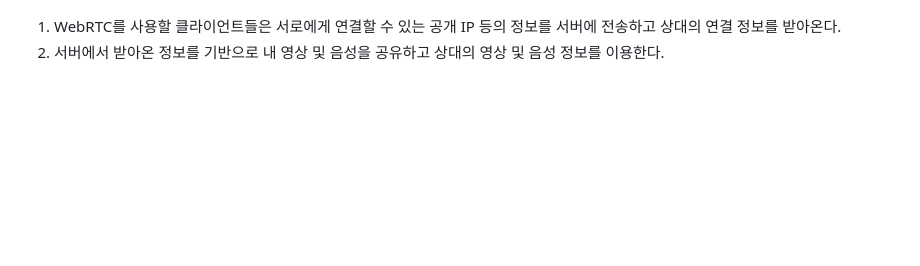
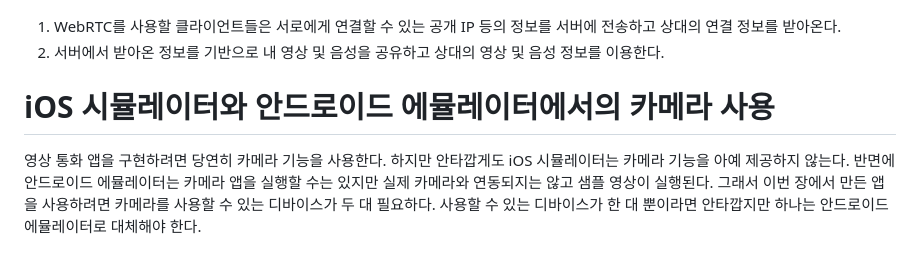
Before and after one commit to akm4545/Flutter-Programming, a Markdown page: chapter13/README.MD, the part around the change. Rendered like a GitHub page; blank space fills up the shorter version.

Commit message:
chapter13

```diff
--- a/chapter13/README.MD
+++ b/chapter13/README.MD
@@ -51,3 +51,9 @@ WebRTC를 사용하려면 두 클라이언트 말고도 중계용 서버가 필
 
 1. WebRTC를 사용할 클라이언트들은 서로에게 연결할 수 있는 공개 IP 등의 정보를 서버에 전송하고 상대의 연결 정보를 받아온다.
 2. 서버에서 받아온 정보를 기반으로 내 영상 및 음성을 공유하고 상대의 영상 및 음성 정보를 이용한다.
+
+# **iOS 시뮬레이터와 안드로이드 에뮬레이터에서의 카메라 사용**
+영상 통화 앱을 구현하려면 당연히 카메라 기능을 사용한다. 하지만 안타깝게도 iOS 시뮬레이터는 카메라 기능을 아예 제공하지
+않는다. 반면에 안드로이드 에뮬레이터는 카메라 앱을 실행할 수는 있지만 실제 카메라와 연동되지는 않고 샘플 영상이 실행된다.
+그래서 이번 장에서 만든 앱을 사용하려면 카메라를 사용할 수 있는 디바이스가 두 대 필요하다. 사용할 수 있는 디바이스가 한
+대 뿐이라면 안타깝지만 하나는 안드로이드 에뮬레이터로 대체해야 한다.
```
